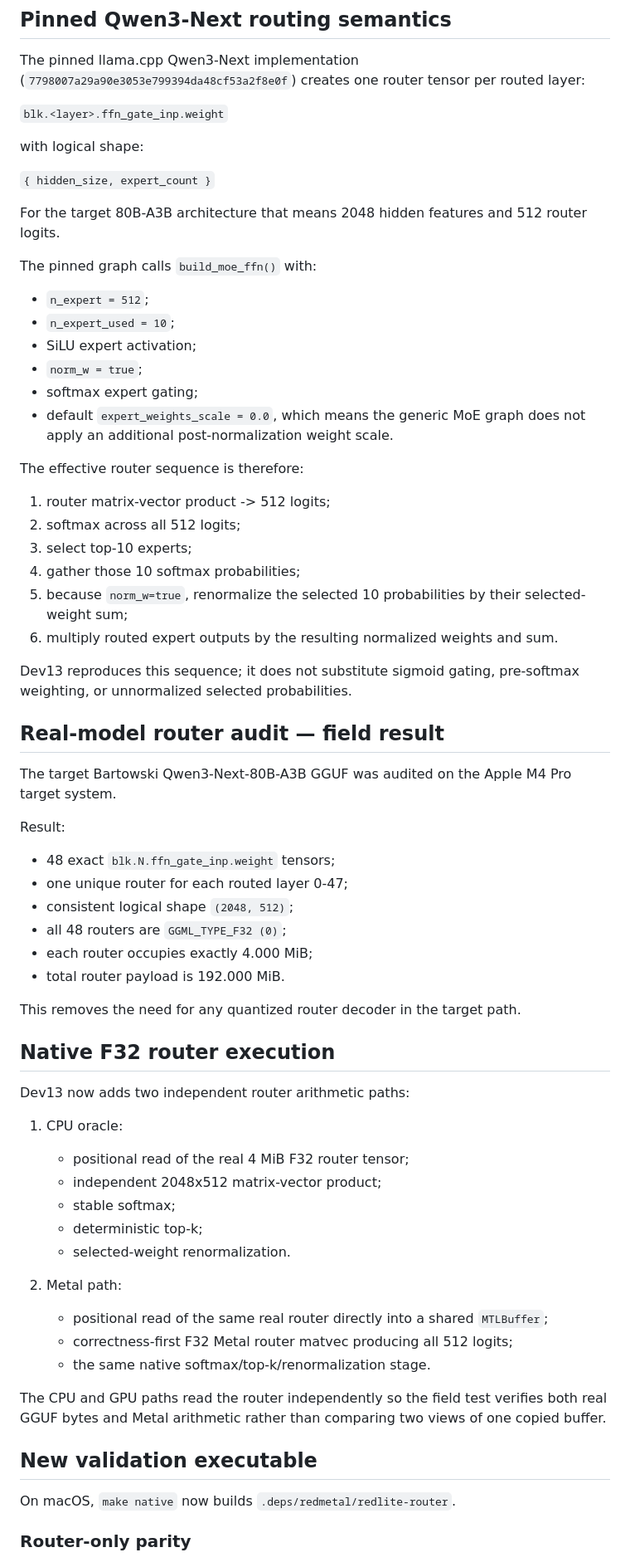
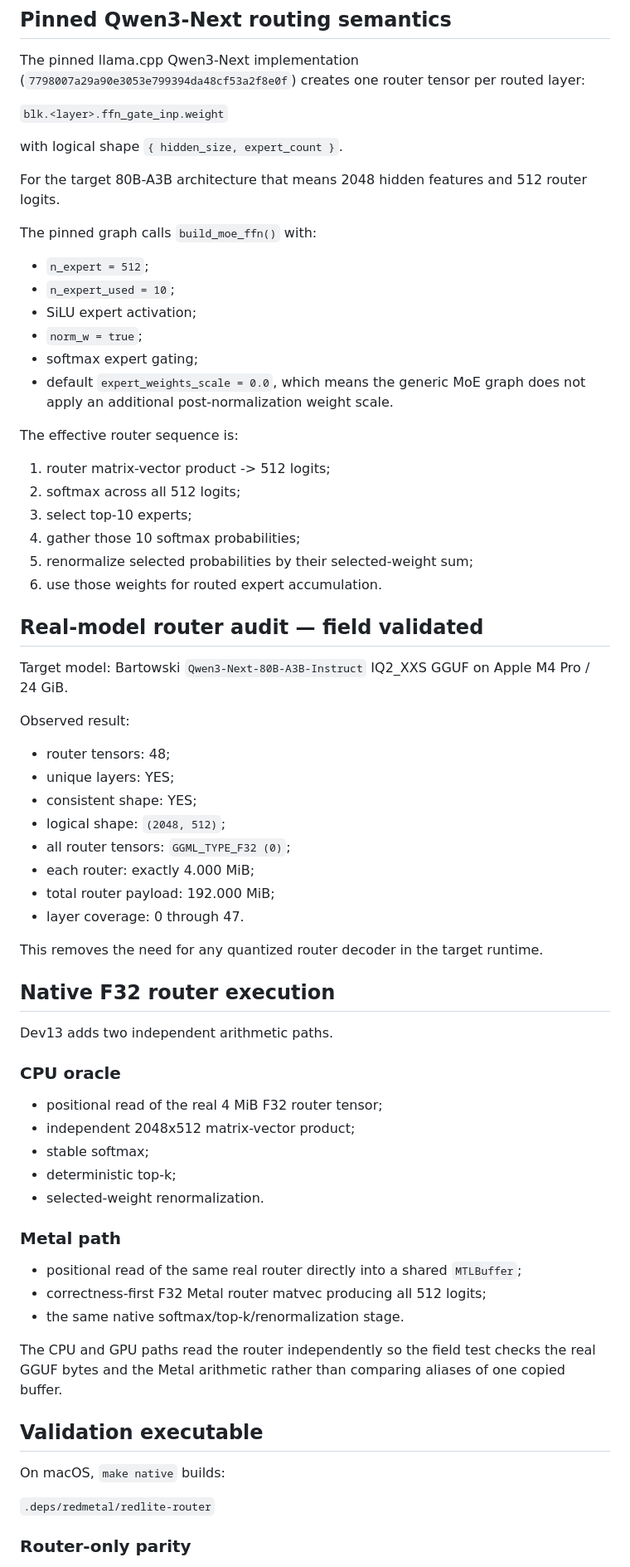
Before and after one commit to alfofire2/dwarfstar-red-lite, a Markdown page: docs/REDLITE_DEV13_ROUTER_AUDIT.md, the part around one of its changes. Shown at 83% size. Drawn GitHub-style.

Commit message:
dev13: record exact real router field audit

```diff
--- a/docs/REDLITE_DEV13_ROUTER_AUDIT.md
+++ b/docs/REDLITE_DEV13_ROUTER_AUDIT.md
@@ -8,9 +8,7 @@ The pinned llama.cpp Qwen3-Next implementation (`7798007a29a90e3053e799394da48cf
 
 `blk.<layer>.ffn_gate_inp.weight`
 
-with logical shape:
-
-`{ hidden_size, expert_count }`
+with logical shape `{ hidden_size, expert_count }`.
 
 For the target 80B-A3B architecture that means 2048 hidden features and 512 router logits.
 
@@ -23,53 +21,57 @@ The pinned graph calls `build_moe_ffn()` with:
 - softmax expert gating;
 - default `expert_weights_scale = 0.0`, which means the generic MoE graph does not apply an additional post-normalization weight scale.
 
-The effective router sequence is therefore:
+The effective router sequence is:
 
 1. router matrix-vector product -> 512 logits;
 2. softmax across all 512 logits;
 3. select top-10 experts;
 4. gather those 10 softmax probabilities;
-5. because `norm_w=true`, renormalize the selected 10 probabilities by their selected-weight sum;
-6. multiply routed expert outputs by the resulting normalized weights and sum.
+5. renormalize selected probabilities by their selected-weight sum;
+6. use those weights for routed expert accumulation.
 
-Dev13 reproduces this sequence; it does not substitute sigmoid gating, pre-softmax weighting, or unnormalized selected probabilities.
+## Real-model router audit — field validated
 
-## Real-model router audit — field result
+Target model: Bartowski `Qwen3-Next-80B-A3B-Instruct` IQ2_XXS GGUF on Apple M4 Pro / 24 GiB.
 
-The target Bartowski Qwen3-Next-80B-A3B GGUF was audited on the Apple M4 Pro target system.
+Observed result:
 
-Result:
+- router tensors: 48;
+- unique layers: YES;
+- consistent shape: YES;
+- logical shape: `(2048, 512)`;
+- all router tensors: `GGML_TYPE_F32 (0)`;
+- each router: exactly 4.000 MiB;
+- total router payload: 192.000 MiB;
+- layer coverage: 0 through 47.
 
-- 48 exact `blk.N.ffn_gate_inp.weight` tensors;
-- one unique router for each routed layer 0-47;
-- consistent logical shape `(2048, 512)`;
-- all 48 routers are `GGML_TYPE_F32 (0)`;
-- each router occupies exactly 4.000 MiB;
-- total router payload is 192.000 MiB.
-
-This removes the need for any quantized router decoder in the target path.
+This removes the need for any quantized router decoder in the target runtime.
 
 ## Native F32 router execution
 
-Dev13 now adds two independent router arithmetic paths:
+Dev13 adds two independent arithmetic paths.
 
-1. CPU oracle:
-   - positional read of the real 4 MiB F32 router tensor;
-   - independent 2048x512 matrix-vector product;
-   - stable softmax;
-   - deterministic top-k;
-   - selected-weight renormalization.
+### CPU oracle
 
-2. Metal path:
-   - positional read of the same real router directly into a shared `MTLBuffer`;
-   - correctness-first F32 Metal router matvec producing all 512 logits;
-   - the same native softmax/top-k/renormalization stage.
+- positional read of the real 4 MiB F32 router tensor;
+- independent 2048x512 matrix-vector product;
+- stable softmax;
+- deterministic top-k;
+- selected-weight renormalization.
 
-The CPU and GPU paths read the router independently so the field test verifies both real GGUF bytes and Metal arithmetic rather than comparing two views of one copied buffer.
+### Metal path
 
-## New validation executable
+- positional read of the same real router directly into a shared `MTLBuffer`;
+- correctness-first F32 Metal router matvec producing all 512 logits;
+- the same native softmax/top-k/renormalization stage.
 
-On macOS, `make native` now builds `.deps/redmetal/redlite-router`.
+The CPU and GPU paths read the router independently so the field test checks the real GGUF bytes and the Metal arithmetic rather than comparing aliases of one copied buffer.
+
+## Validation executable
+
+On macOS, `make native` builds:
+
+`.deps/redmetal/redlite-router`
 
 ### Router-only parity
 
```
Also changed, not shown: other parts of docs/REDLITE_DEV13_ROUTER_AUDIT.md (+12 -8 lines).
